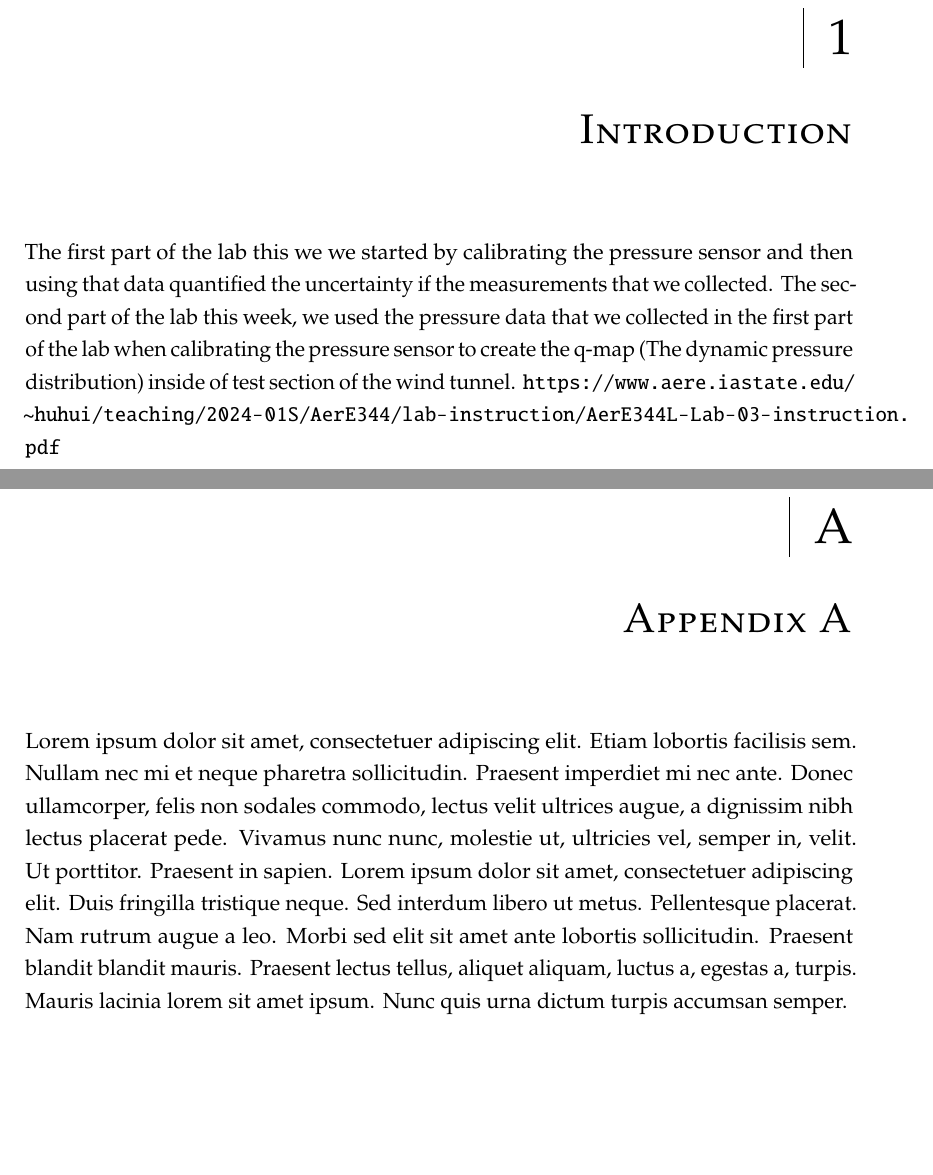
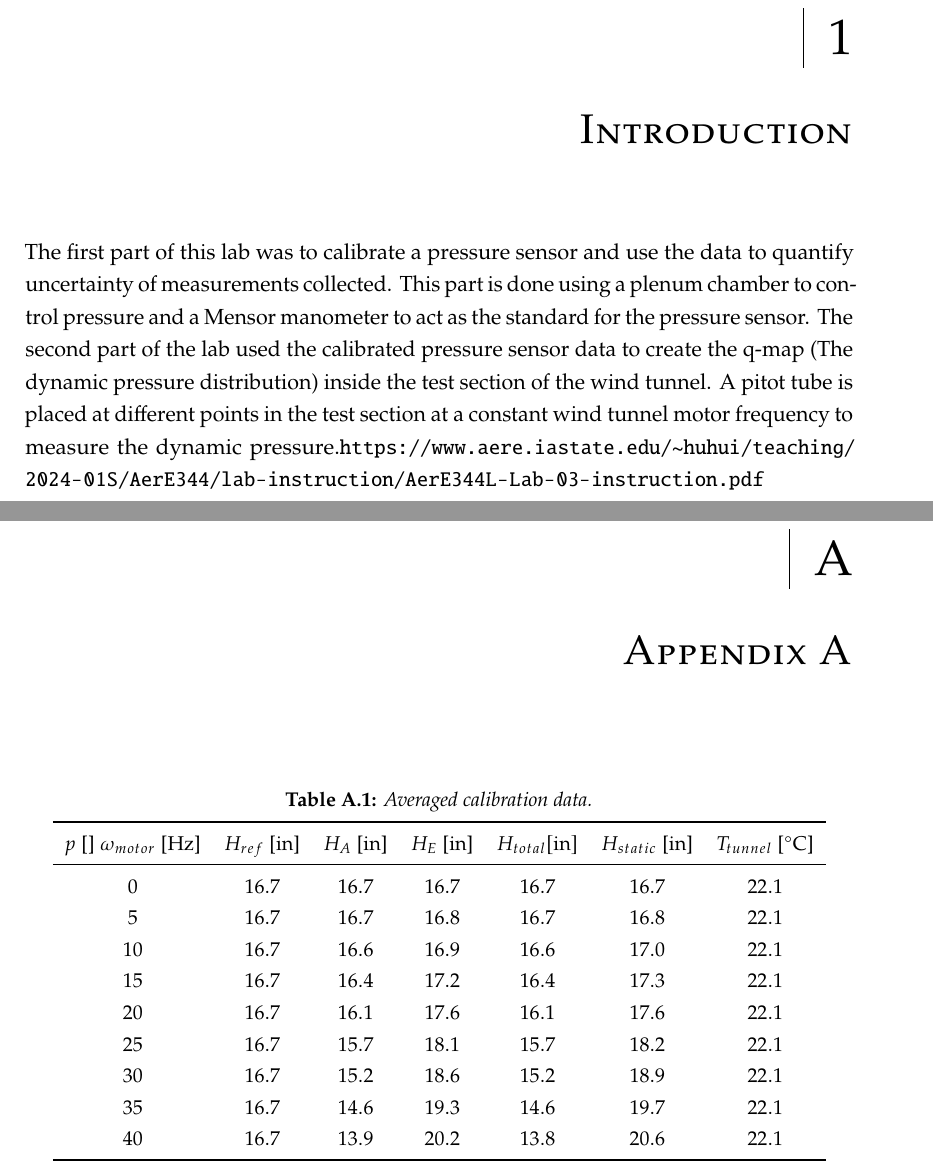
Before and after one commit to AER-E-344-S3-G3/AER-E-344-Lab-03, a LaTeX thesis (Main.tex, which reads Chapters/01-Introduction.tex, Chapters/Appendices/01-AppendixA.tex): two parts of pages 7 and 13 of 13, joined at a grey line, cut so that both start at the same text, the shorter picture padded with empty space. Compiled offline with pdfLaTeX.

Commit message:
Updates from Overleaf

```diff
--- a/Chapters/01-Introduction.tex
+++ b/Chapters/01-Introduction.tex
@@ -1,3 +1,3 @@
 \chapter{Introduction}
 \label{cp:introduction}
-The first part of the lab this we we started by calibrating the pressure sensor and then using that data quantified the uncertainty if the measurements that we collected. The second part of the lab this week, we used the pressure data that we collected in the first part of the lab when calibrating the pressure sensor to create the q-map (The dynamic pressure distribution) inside of test section of the wind tunnel. \url{https://www.aere.iastate.edu/~huhui/teaching/2024-01S/AerE344/lab-instruction/AerE344L-Lab-03-instruction.pdf}
+The first part of this lab was to calibrate a pressure sensor and use the data to quantify uncertainty of measurements collected. This part is done using a plenum chamber to control pressure and a Mensor manometer to act as the standard for the pressure sensor. The second part of the lab used the calibrated pressure sensor data to create the q-map (The dynamic pressure distribution) inside the test section of the wind tunnel. A pitot tube is placed at different points in the test section at a constant wind tunnel motor frequency to measure the dynamic pressure.\url{https://www.aere.iastate.edu/~huhui/teaching/2024-01S/AerE344/lab-instruction/AerE344L-Lab-03-instruction.pdf}
--- a/Chapters/Appendices/01-AppendixA.tex
+++ b/Chapters/Appendices/01-AppendixA.tex
@@ -1,2 +1,22 @@
 \chapter{Appendix A}
-\blindtext
+\begin{table}[htpb]
+    \caption{Averaged calibration data.}
+    \label{tab:calibration_data}
+    \centering
+    \begin{tabular}{ccccccc}
+        \toprule
+        $p$ [\unit{}]
+        $\omega_{motor}$ [\unit{\hertz}] & $H_{ref}$ [\unit{in}] & $H_A$ [\unit{in}] & $H_E$ [\unit{in}] & $H_{total} [\unit{in}]$ & $H_{static}$ [\unit{in}] & $T_{tunnel}$ [\unit{\degreeCelsius}] \\
+        \midrule
+        \num{0} & \num{16.7} & \num{16.7} & \num{16.7} & \num{16.7} & \num{16.7} & \num{22.1} \\
+        \num{5} & \num{16.7} & \num{16.7} & \num{16.8} & \num{16.7} & \num{16.8} & \num{22.1} \\
+        \num{10} & \num{16.7} & \num{16.6} & \num{16.9} & \num{16.6} & \num{17.0} & \num{22.1} \\
+        \num{15} & \num{16.7} & \num{16.4} & \num{17.2} & \num{16.4} & \num{17.3} & \num{22.1} \\
+        \num{20} & \num{16.7} & \num{16.1} & \num{17.6} & \num{16.1} & \num{17.6} & \num{22.1} \\
+        \num{25} & \num{16.7} & \num{15.7} & \num{18.1} & \num{15.7} & \num{18.2} & \num{22.1} \\
+        \num{30} & \num{16.7} & \num{15.2} & \num{18.6} & \num{15.2} & \num{18.9} & \num{22.1} \\
+        \num{35} & \num{16.7} & \num{14.6} & \num{19.3} & \num{14.6} & \num{19.7} & \num{22.1} \\
+        \num{40} & \num{16.7} & \num{13.9} & \num{20.2} & \num{13.8} & \num{20.6} & \num{22.1} \\
+        \bottomrule
+    \end{tabular}
+\end{table}
```
